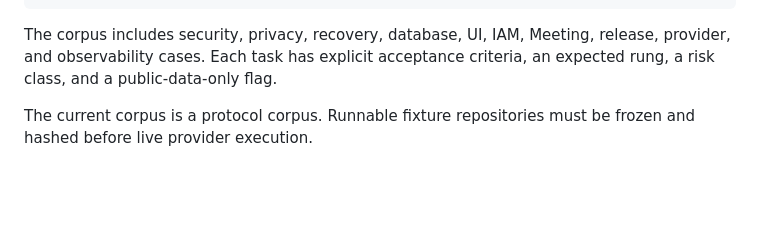
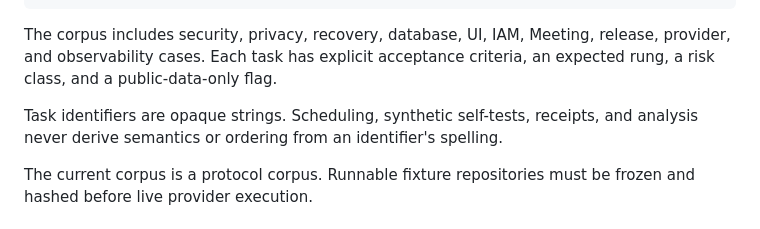
Before and after one commit to IoTAiTech/MC-GPT, a Markdown page: benchmarks/minimum-change-v2/README.md, the part around the change. Drawn GitHub-style; blank space fills up the shorter version.

Commit message:
docs(benchmark): document opaque task identity contract
Author: Dr.-Ing. Babak Sorkhpour, with AI assistance
production_claim: false

````diff
--- a/benchmarks/minimum-change-v2/README.md
+++ b/benchmarks/minimum-change-v2/README.md
@@ -32,6 +32,8 @@ minimum new code
 ```
 
 The corpus includes security, privacy, recovery, database, UI, IAM, Meeting, release, provider, and observability cases. Each task has explicit acceptance criteria, an expected rung, a risk class, and a public-data-only flag.
+
+Task identifiers are opaque strings. Scheduling, synthetic self-tests, receipts, and analysis never derive semantics or ordering from an identifier's spelling.
 
 The current corpus is a protocol corpus. Runnable fixture repositories must be frozen and hashed before live provider execution.
 
````
